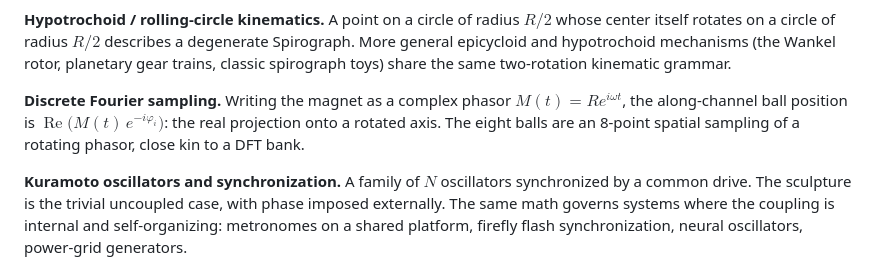
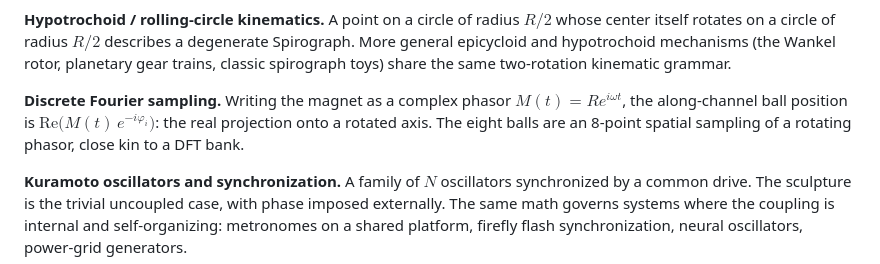
Before and after one commit to Powellga/ball-bearing-kinematics-simulation, a Markdown page: README.md, the part around the change. GitHub-like rendering.

Commit message:
Fix LaTeX \operatorname in README math (not supported by GitHub)
Replace \operatorname{Re} with \mathrm{Re}, which KaTeX/GitHub's
markdown math renderer accepts.

```diff
--- a/README.md
+++ b/README.md
@@ -187,7 +187,7 @@ The device sits at the intersection of several well-studied areas.
 
 **Hypotrochoid / rolling-circle kinematics.** A point on a circle of radius $R/2$ whose center itself rotates on a circle of radius $R/2$ describes a degenerate Spirograph. More general epicycloid and hypotrochoid mechanisms (the Wankel rotor, planetary gear trains, classic spirograph toys) share the same two-rotation kinematic grammar.
 
-**Discrete Fourier sampling.** Writing the magnet as a complex phasor $M(t) = R e^{i\omega t}$, the along-channel ball position is $\operatorname{Re}\bigl(M(t)\,e^{-i\varphi_i}\bigr)$: the real projection onto a rotated axis. The eight balls are an 8-point spatial sampling of a rotating phasor, close kin to a DFT bank.
+**Discrete Fourier sampling.** Writing the magnet as a complex phasor $M(t) = R e^{i\omega t}$, the along-channel ball position is $\mathrm{Re}\bigl(M(t)\,e^{-i\varphi_i}\bigr)$: the real projection onto a rotated axis. The eight balls are an 8-point spatial sampling of a rotating phasor, close kin to a DFT bank.
 
 **Kuramoto oscillators and synchronization.** A family of $N$ oscillators synchronized by a common drive. The sculpture is the trivial uncoupled case, with phase imposed externally. The same math governs systems where the coupling is internal and self-organizing: metronomes on a shared platform, firefly flash synchronization, neural oscillators, power-grid generators.
 
```
